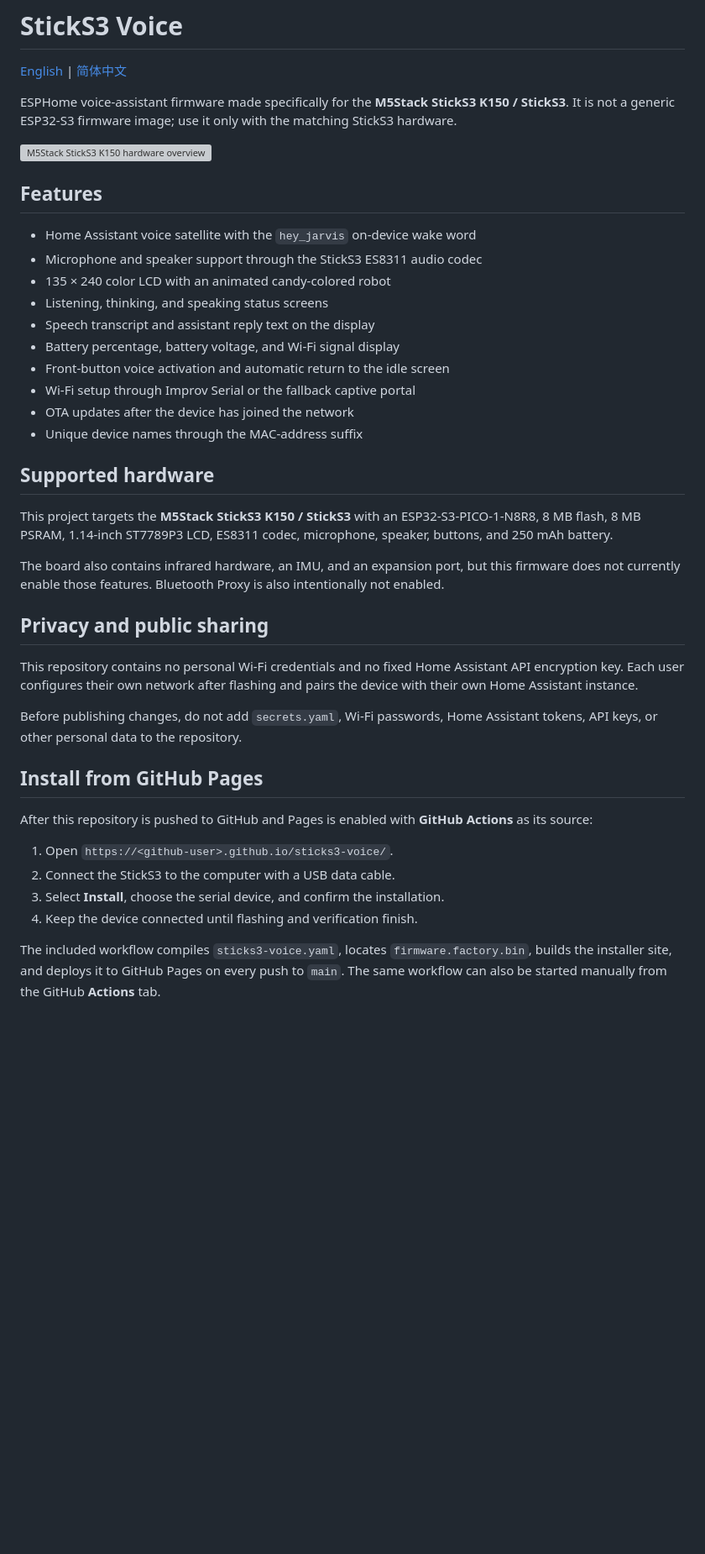
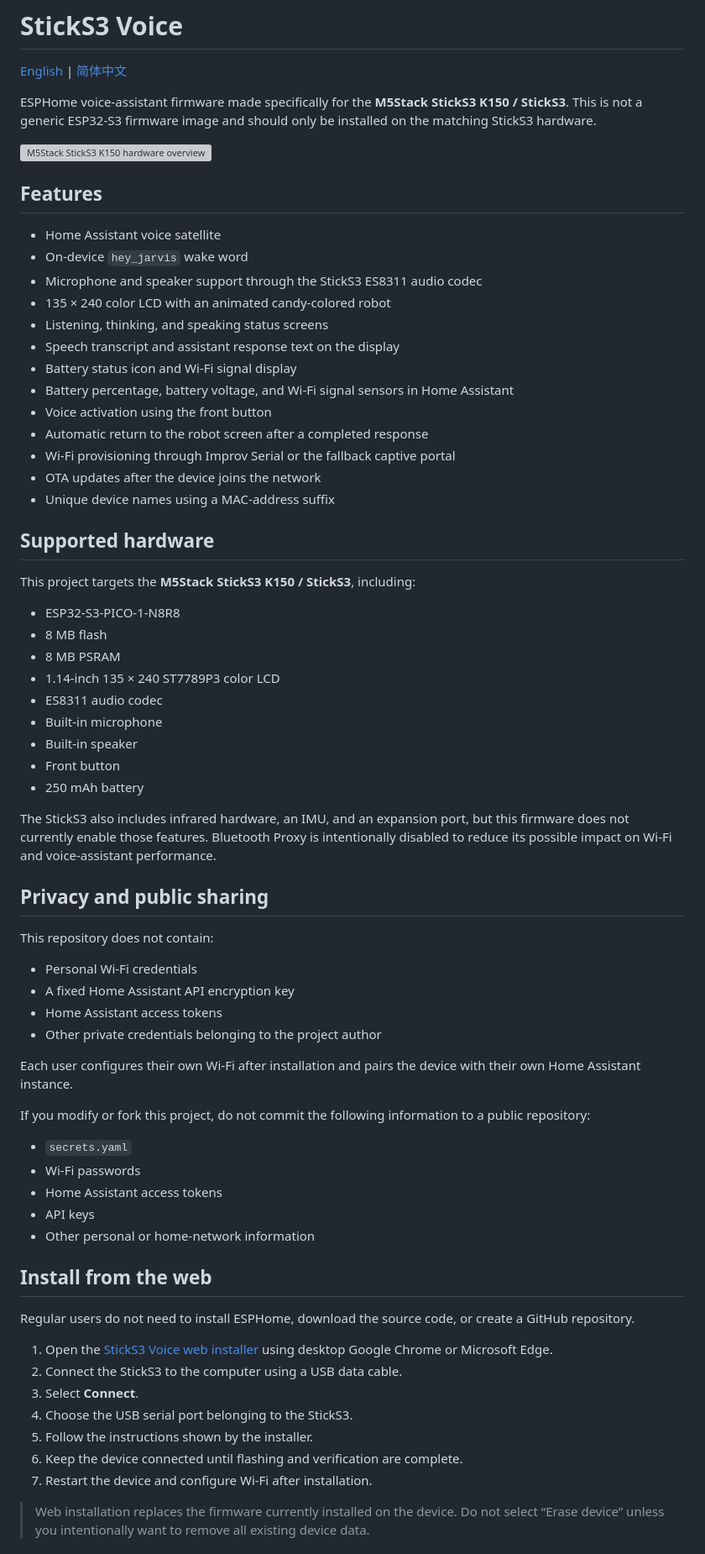
Before and after one commit to thenexthop2025/sticks3-voice, a Markdown page: README.md, the part around one of its changes. Shown at 84% size. GitHub-like rendering; blank space fills up the shorter version; grey boxes are pictures that could not be loaded.

```diff
--- a/README.md
+++ b/README.md
@@ -2,42 +2,72 @@
 
 [English](README.md) | [简体中文](README_zh-CN.md)
 
-ESPHome voice-assistant firmware made specifically for the **M5Stack StickS3 K150 / StickS3**. It is not a generic ESP32-S3 firmware image; use it only with the matching StickS3 hardware.
+ESPHome voice-assistant firmware made specifically for the **M5Stack StickS3 K150 / StickS3**. This is not a generic ESP32-S3 firmware image and should only be installed on the matching StickS3 hardware.
 
 ![M5Stack StickS3 K150 hardware overview](docs/sticks3-hardware.png)
 
 ## Features
 
-- Home Assistant voice satellite with the `hey_jarvis` on-device wake word
+- Home Assistant voice satellite
+- On-device `hey_jarvis` wake word
 - Microphone and speaker support through the StickS3 ES8311 audio codec
 - 135 × 240 color LCD with an animated candy-colored robot
 - Listening, thinking, and speaking status screens
-- Speech transcript and assistant reply text on the display
-- Battery percentage, battery voltage, and Wi-Fi signal display
-- Front-button voice activation and automatic return to the idle screen
-- Wi-Fi setup through Improv Serial or the fallback captive portal
-- OTA updates after the device has joined the network
-- Unique device names through the MAC-address suffix
+- Speech transcript and assistant response text on the display
+- Battery status icon and Wi-Fi signal display
+- Battery percentage, battery voltage, and Wi-Fi signal sensors in Home Assistant
+- Voice activation using the front button
+- Automatic return to the robot screen after a completed response
+- Wi-Fi provisioning through Improv Serial or the fallback captive portal
+- OTA updates after the device joins the network
+- Unique device names using a MAC-address suffix
 
 ## Supported hardware
 
-This project targets the **M5Stack StickS3 K150 / StickS3** with an ESP32-S3-PICO-1-N8R8, 8 MB flash, 8 MB PSRAM, 1.14-inch ST7789P3 LCD, ES8311 codec, microphone, speaker, buttons, and 250 mAh battery.
+This project targets the **M5Stack StickS3 K150 / StickS3**, including:
 
-The board also contains infrared hardware, an IMU, and an expansion port, but this firmware does not currently enable those features. Bluetooth Proxy is also intentionally not enabled.
+- ESP32-S3-PICO-1-N8R8
+- 8 MB flash
+- 8 MB PSRAM
+- 1.14-inch 135 × 240 ST7789P3 color LCD
+- ES8311 audio codec
+- Built-in microphone
+- Built-in speaker
+- Front button
+- 250 mAh battery
+
+The StickS3 also includes infrared hardware, an IMU, and an expansion port, but this firmware does not currently enable those features. Bluetooth Proxy is intentionally disabled to reduce its possible impact on Wi-Fi and voice-assistant performance.
 
 ## Privacy and public sharing
 
-This repository contains no personal Wi-Fi credentials and no fixed Home Assistant API encryption key. Each user configures their own network after flashing and pairs the device with their own Home Assistant instance.
+This repository does not contain:
 
-Before publishing changes, do not add `secrets.yaml`, Wi-Fi passwords, Home Assistant tokens, API keys, or other personal data to the repository.
+- Personal Wi-Fi credentials
+- A fixed Home Assistant API encryption key
+- Home Assistant access tokens
+- Other private credentials belonging to the project author
 
-## Install from GitHub Pages
+Each user configures their own Wi-Fi after installation and pairs the device with their own Home Assistant instance.
 
-After this repository is pushed to GitHub and Pages is enabled with **GitHub Actions** as its source:
+If you modify or fork this project, do not commit the following information to a public repository:
 
-1. Open `https://<github-user>.github.io/sticks3-voice/`.
-2. Connect the StickS3 to the computer with a USB data cable.
-3. Select **Install**, choose the serial device, and confirm the installation.
-4. Keep the device connected until flashing and verification finish.
+- `secrets.yaml`
+- Wi-Fi passwords
+- Home Assistant access tokens
+- API keys
+- Other personal or home-network information
 
-The included workflow compiles `sticks3-voice.yaml`, locates `firmware.factory.bin`, builds the installer site, and deploys it to GitHub Pages on every push to `main`. The same workflow can also be started manually from the GitHub **Actions** tab.
+## Install from the web
+
+Regular users do not need to install ESPHome, download the source code, or create a GitHub repository.
+
+1. Open the [StickS3 Voice web installer](https://thenexthop2025.github.io/sticks3-voice/) using desktop Google Chrome or Microsoft Edge.
+2. Connect the StickS3 to the computer using a USB data cable.
+3. Select **Connect**.
+4. Choose the USB serial port belonging to the StickS3.
+5. Follow the instructions shown by the installer.
+6. Keep the device connected until flashing and verification are complete.
+7. Restart the device and configure Wi-Fi after installation.
+
+> Web installation replaces the firmware currently installed on the device. Do not select “Erase device” unless you intentionally want to remove all existing device data.
+
```
Also changed, not shown: other parts of README.md (+67 -27 lines).
